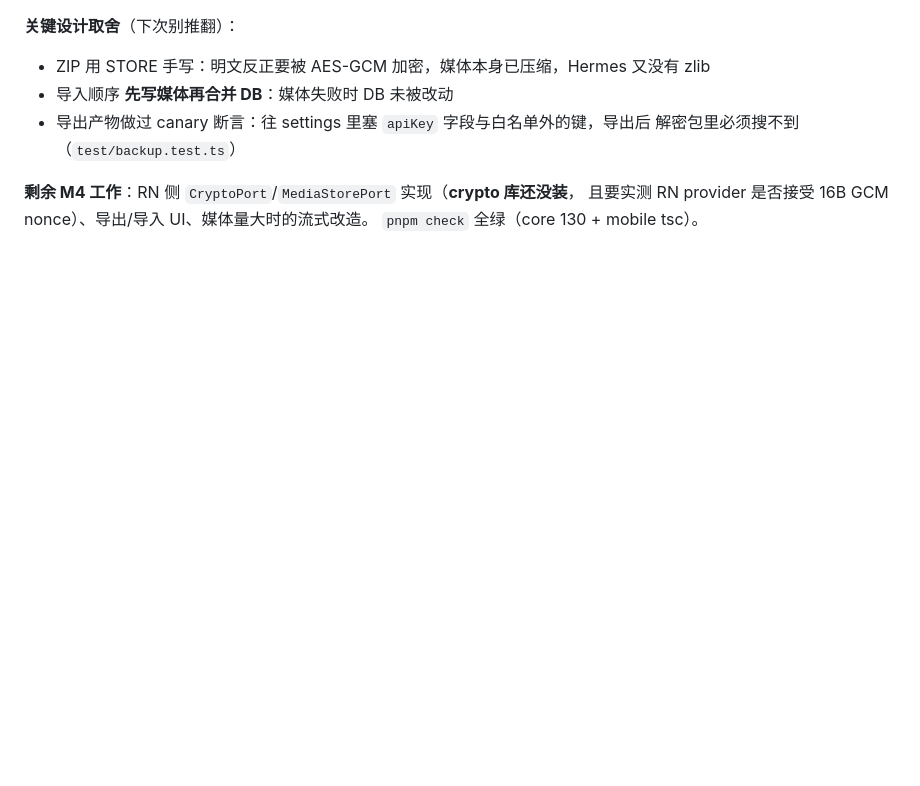
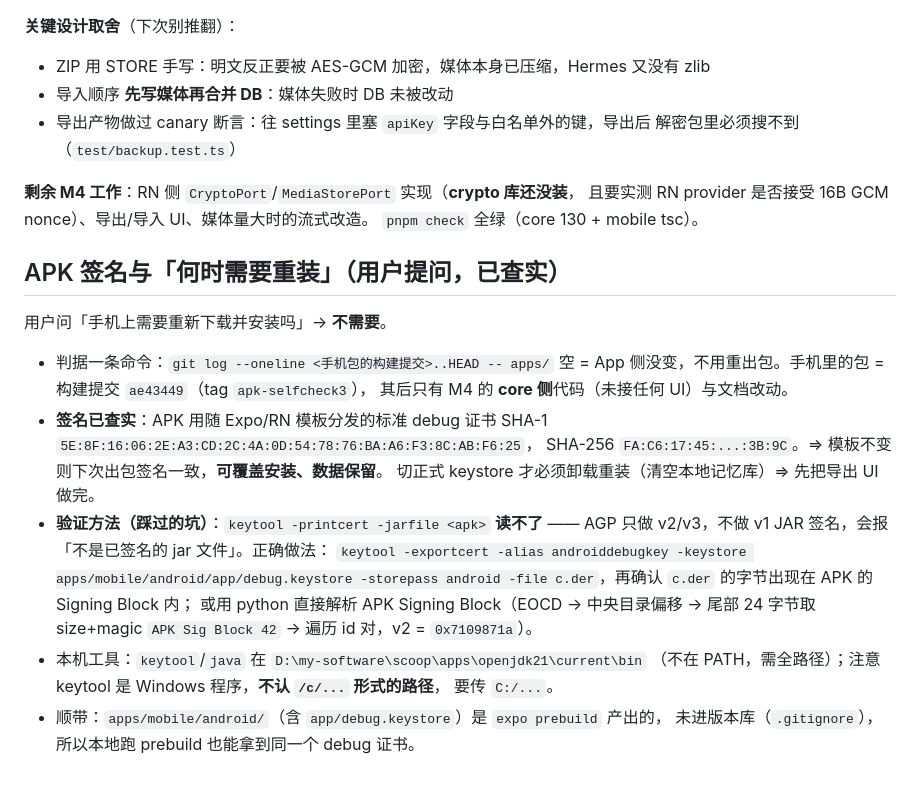
Before and after one commit to mos1128/findR, a Markdown page: .workbuddy/memory/2026-09-18.md, the part around the change. Drawn GitHub-style; blank space fills up the shorter version.

Commit message:
chore(memory): 记录 APK 签名指纹与「何时需要重装」的判据

```diff
--- a/.workbuddy/memory/2026-09-18.md
+++ b/.workbuddy/memory/2026-09-18.md
@@ -124,3 +124,26 @@ Release 资源要求浏览器会话登录）。只有 `gh release download`（
 **剩余 M4 工作**：RN 侧 `CryptoPort`/`MediaStorePort` 实现（**crypto 库还没装**，
 且要实测 RN provider 是否接受 16B GCM nonce）、导出/导入 UI、媒体量大时的流式改造。
 `pnpm check` 全绿（core 130 + mobile tsc）。
+
+## APK 签名与「何时需要重装」（用户提问，已查实）
+
+用户问「手机上需要重新下载并安装吗」→ **不需要**。
+
+- 判据一条命令：`git log --oneline <手机包的构建提交>..HEAD -- apps/`
+  空 = App 侧没变，不用重出包。手机里的包 = 构建提交 `ae43449`（tag `apk-selfcheck3`），
+  其后只有 M4 的 **core 侧**代码（未接任何 UI）与文档改动。
+- **签名已查实**：APK 用随 Expo/RN 模板分发的标准 debug 证书
+  SHA-1 `5E:8F:16:06:2E:A3:CD:2C:4A:0D:54:78:76:BA:A6:F3:8C:AB:F6:25`，
+  SHA-256 `FA:C6:17:45:...:3B:9C`。⇒ 模板不变则下次出包签名一致，**可覆盖安装、数据保留**。
+  切正式 keystore 才必须卸载重装（清空本地记忆库）⇒ 先把导出 UI 做完。
+- **验证方法（踩过的坑）**：`keytool -printcert -jarfile <apk>` **读不了** —— AGP 只做
+  v2/v3，不做 v1 JAR 签名，会报「不是已签名的 jar 文件」。正确做法：
+  `keytool -exportcert -alias androiddebugkey -keystore apps/mobile/android/app/debug.keystore
+  -storepass android -file c.der`，再确认 `c.der` 的字节出现在 APK 的 Signing Block 内；
+  或用 python 直接解析 APK Signing Block（EOCD → 中央目录偏移 → 尾部 24 字节取 size+magic
+  `APK Sig Block 42` → 遍历 id 对，v2 = `0x7109871a`）。
+- 本机工具：`keytool`/`java` 在 `D:\my-software\scoop\apps\openjdk21\current\bin`
+  （不在 PATH，需全路径）；注意 keytool 是 Windows 程序，**不认 `/c/...` 形式的路径**，
+  要传 `C:/...`。
+- 顺带：`apps/mobile/android/`（含 `app/debug.keystore`）是 `expo prebuild` 产出的，
+  未进版本库（`.gitignore`），所以本地跑 prebuild 也能拿到同一个 debug 证书。
```
